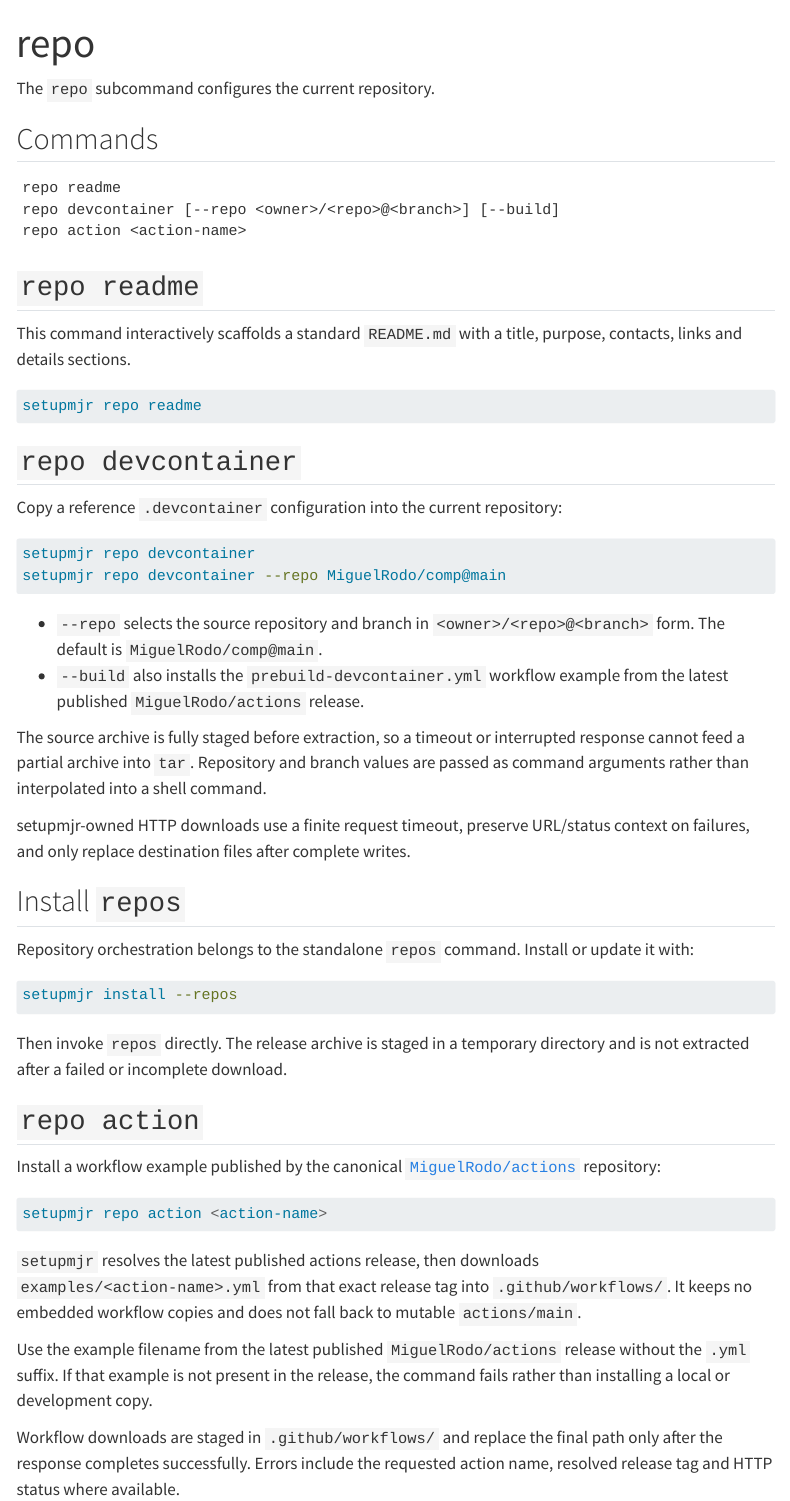
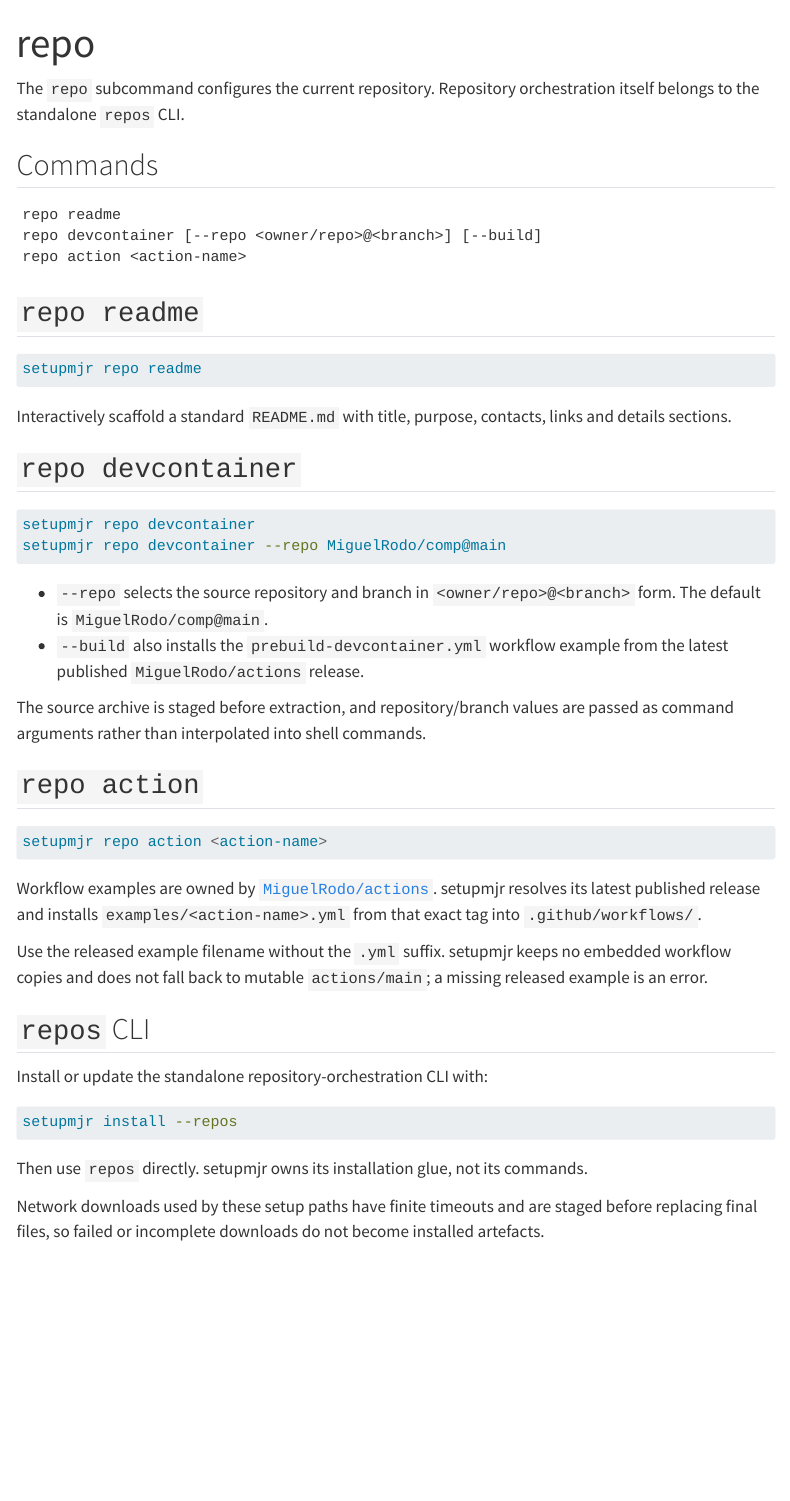
Before and after one commit to MiguelRodo/setupmjr, a Quarto document (repo.qmd): the page in a window 1100 px wide, from its top. Rendered offline with R 4.5, knitr and Pandoc in place of Quarto, with nearby package versions; menus at the side of the page are left out.

Commit message:
Ponytail repository guide

````diff
--- a/repo.qmd
+++ b/repo.qmd
@@ -3,60 +3,54 @@
 toc: true
 ---
 
-The `repo` subcommand configures the current repository.
+The `repo` subcommand configures the current repository. Repository orchestration itself belongs to the standalone `repos` CLI.
 
 ## Commands
 
 ```text
 repo readme
-repo devcontainer [--repo <owner>/<repo>@<branch>] [--build]
+repo devcontainer [--repo <owner/repo>@<branch>] [--build]
 repo action <action-name>
 ```
 
 ## `repo readme`
 
-This command interactively scaffolds a standard `README.md` with a title, purpose, contacts, links and details sections.
-
 ```bash
 setupmjr repo readme
 ```
 
+Interactively scaffold a standard `README.md` with title, purpose, contacts, links and details sections.
+
 ## `repo devcontainer`
-
-Copy a reference `.devcontainer` configuration into the current repository:
 
 ```bash
 setupmjr repo devcontainer
 setupmjr repo devcontainer --repo MiguelRodo/comp@main
 ```
 
-- `--repo` selects the source repository and branch in `<owner>/<repo>@<branch>` form. The default is `MiguelRodo/comp@main`.
+- `--repo` selects the source repository and branch in `<owner/repo>@<branch>` form. The default is `MiguelRodo/comp@main`.
 - `--build` also installs the `prebuild-devcontainer.yml` workflow example from the latest published `MiguelRodo/actions` release.
 
-The source archive is fully staged before extraction, so a timeout or interrupted response cannot feed a partial archive into `tar`. Repository and branch values are passed as command arguments rather than interpolated into a shell command.
+The source archive is staged before extraction, and repository/branch values are passed as command arguments rather than interpolated into shell commands.
 
-setupmjr-owned HTTP downloads use a finite request timeout, preserve URL/status context on failures, and only replace destination files after complete writes.
+## `repo action`
 
-## Install `repos`
+```bash
+setupmjr repo action <action-name>
+```
 
-Repository orchestration belongs to the standalone `repos` command. Install or update it with:
+Workflow examples are owned by [`MiguelRodo/actions`](https://github.com/MiguelRodo/actions). setupmjr resolves its latest published release and installs `examples/<action-name>.yml` from that exact tag into `.github/workflows/`.
+
+Use the released example filename without the `.yml` suffix. setupmjr keeps no embedded workflow copies and does not fall back to mutable `actions/main`; a missing released example is an error.
+
+## `repos` CLI
+
+Install or update the standalone repository-orchestration CLI with:
 
 ```bash
 setupmjr install --repos
 ```
 
-Then invoke `repos` directly. The release archive is staged in a temporary directory and is not extracted after a failed or incomplete download.
+Then use `repos` directly. setupmjr owns its installation glue, not its commands.
 
-## `repo action`
-
-Install a workflow example published by the canonical [`MiguelRodo/actions`](https://github.com/MiguelRodo/actions) repository:
-
-```bash
-setupmjr repo action <action-name>
-```
-
-`setupmjr` resolves the latest published actions release, then downloads `examples/<action-name>.yml` from that exact release tag into `.github/workflows/`. It keeps no embedded workflow copies and does not fall back to mutable `actions/main`.
-
-Use the example filename from the latest published `MiguelRodo/actions` release without the `.yml` suffix. If that example is not present in the release, the command fails rather than installing a local or development copy.
-
-Workflow downloads are staged in `.github/workflows/` and replace the final path only after the response completes successfully. Errors include the requested action name, resolved release tag and HTTP status where available.
+Network downloads used by these setup paths have finite timeouts and are staged before replacing final files, so failed or incomplete downloads do not become installed artefacts.
````
